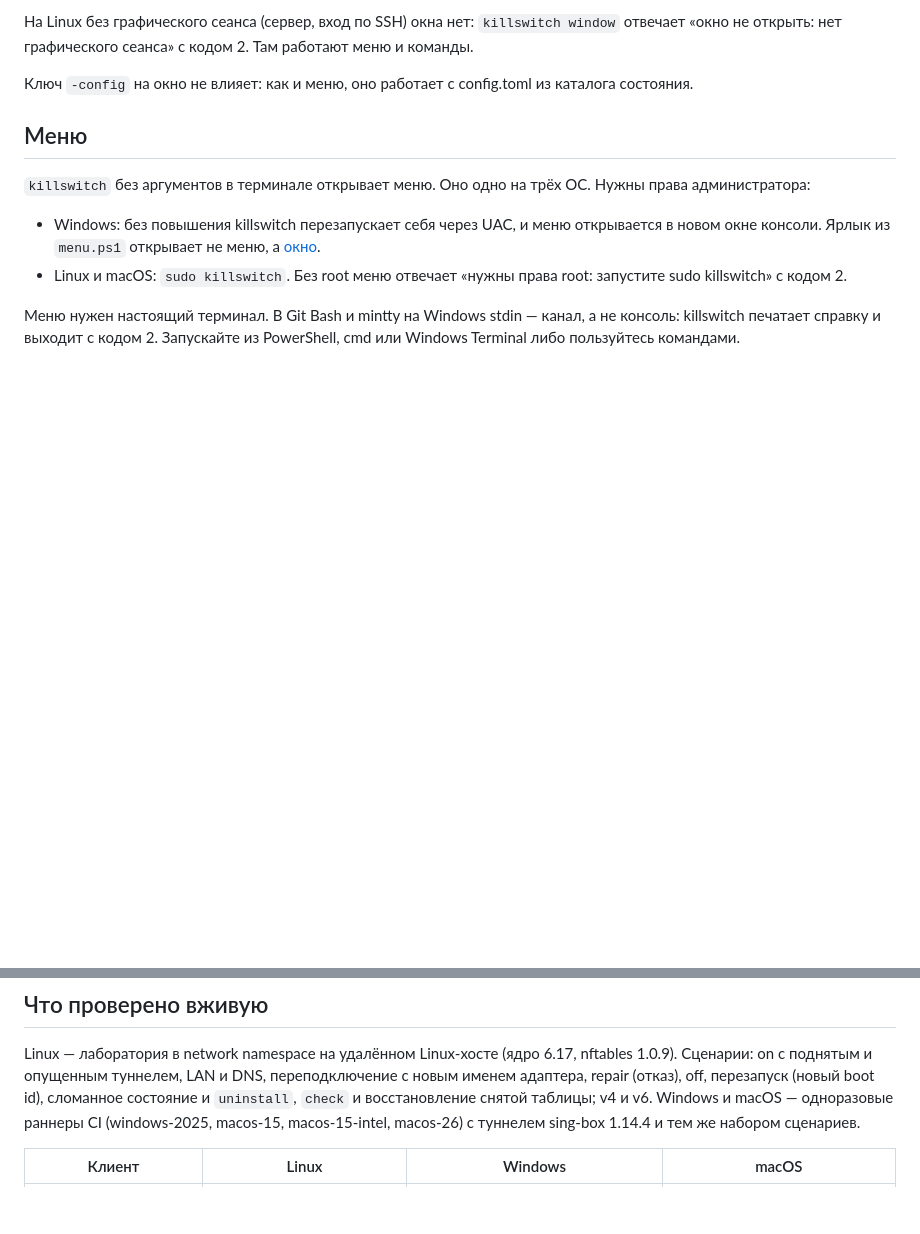
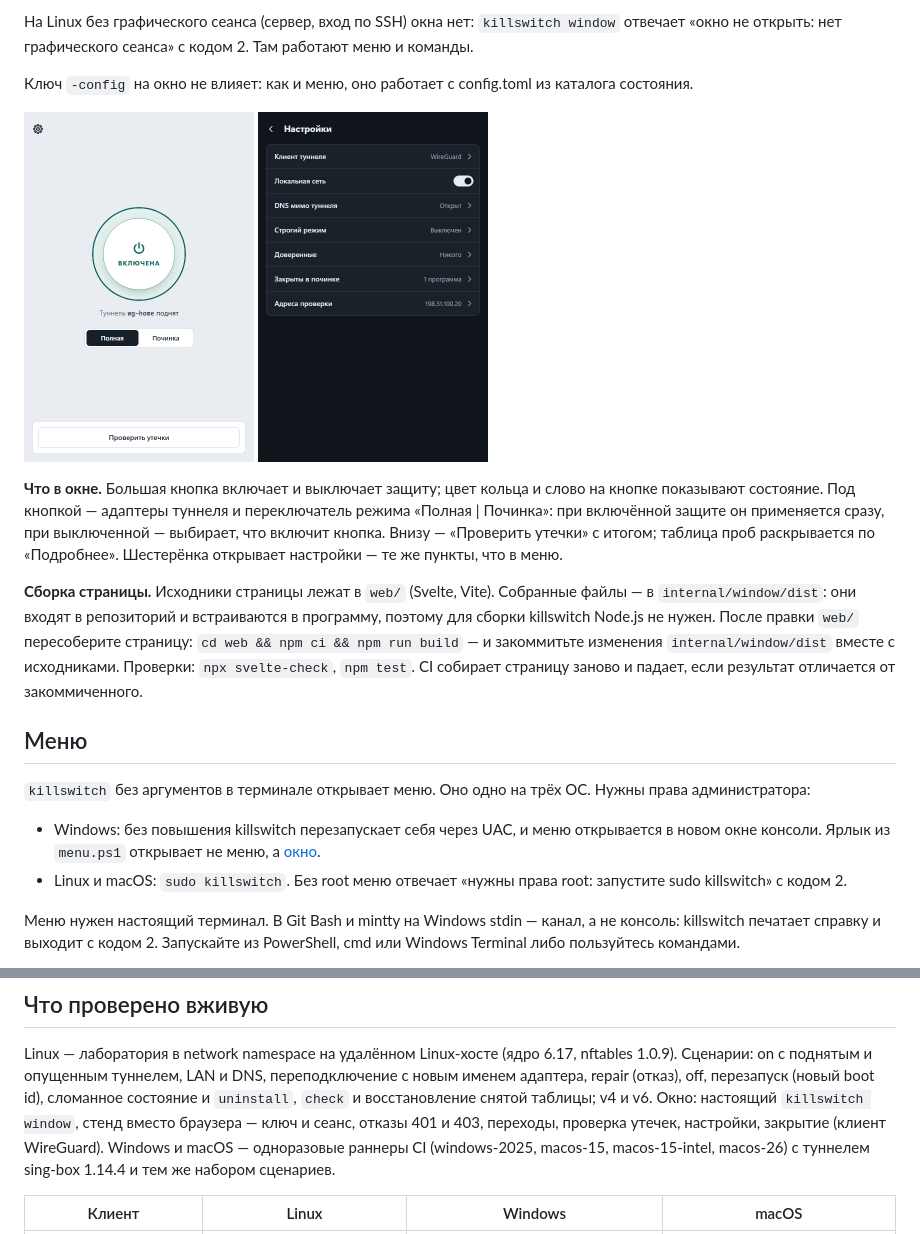
Before and after one commit to DuchitskyDA/killswitch, a Markdown page: README.md, 2 parts joined by grey strips. Drawn GitHub-style; pictures changed too: docs/window-main.png (added), docs/window-settings.png (added); blank space fills up the shorter version.

Commit message:
README: что в окне, сборка страницы и снимки
Было: раздел «Окно» описывал запуск и защиту страницы, но не сам экран
и не сборку; тест сервера ждал заглушку страницы.

Стало: описание экрана со снимками, порядок пересборки страницы,
строка о живой проверке окна на стенде Linux; тест сервера проверяет
настоящую встроенную страницу.

Почему: страница теперь настоящая, и её исходники живут отдельно от
собранных файлов — это нужно знать тому, кто правит экран.

```diff
--- a/README.md
+++ b/README.md
@@ -179,6 +179,19 @@ sing-box со `strict_route`) держит свой подслой 0xFFFF, на
 графического сеанса» с кодом 2. Там работают меню и команды.
 
 Ключ `-config` на окно не влияет: как и меню, оно работает с config.toml из каталога состояния.
+
+<img src="docs/window-main.png" width="230" alt="Окно killswitch: защита включена"> <img src="docs/window-settings.png" width="230" alt="Окно killswitch: настройки">
+
+**Что в окне.** Большая кнопка включает и выключает защиту; цвет кольца и слово на кнопке показывают состояние. Под
+кнопкой — адаптеры туннеля и переключатель режима «Полная | Починка»: при включённой защите он применяется сразу, при
+выключенной — выбирает, что включит кнопка. Внизу — «Проверить утечки» с итогом; таблица проб раскрывается по
+«Подробнее». Шестерёнка открывает настройки — те же пункты, что в меню.
+
+**Сборка страницы.** Исходники страницы лежат в `web/` (Svelte, Vite). Собранные файлы — в `internal/window/dist`: они
+входят в репозиторий и встраиваются в программу, поэтому для сборки killswitch Node.js не нужен. После правки `web/`
+пересоберите страницу: `cd web && npm ci && npm run build` — и закоммитьте изменения `internal/window/dist` вместе с
+исходниками. Проверки: `npx svelte-check`, `npm test`. CI собирает страницу заново и падает, если результат отличается
+от закоммиченного.
 
 ## Меню
 
@@ -584,7 +597,8 @@ Windows:
 
 Linux — лаборатория в network namespace на удалённом Linux-хосте (ядро 6.17, nftables 1.0.9). Сценарии: on с поднятым
 и опущенным туннелем, LAN и DNS, переподключение с новым именем адаптера, repair (отказ), off, перезапуск (новый boot id),
-сломанное состояние и `uninstall`, `check` и восстановление снятой таблицы; v4 и v6. Windows и macOS — одноразовые
+сломанное состояние и `uninstall`, `check` и восстановление снятой таблицы; v4 и v6. Окно: настоящий `killswitch window`, стенд вместо
+браузера — ключ и сеанс, отказы 401 и 403, переходы, проверка утечек, настройки, закрытие (клиент WireGuard). Windows и macOS — одноразовые
 раннеры CI (windows-2025, macos-15, macos-15-intel, macos-26) с туннелем sing-box 1.14.4 и тем же набором сценариев.
 
 | Клиент | Linux | Windows | macOS |
```
Also changed, not shown: 2 other files.
